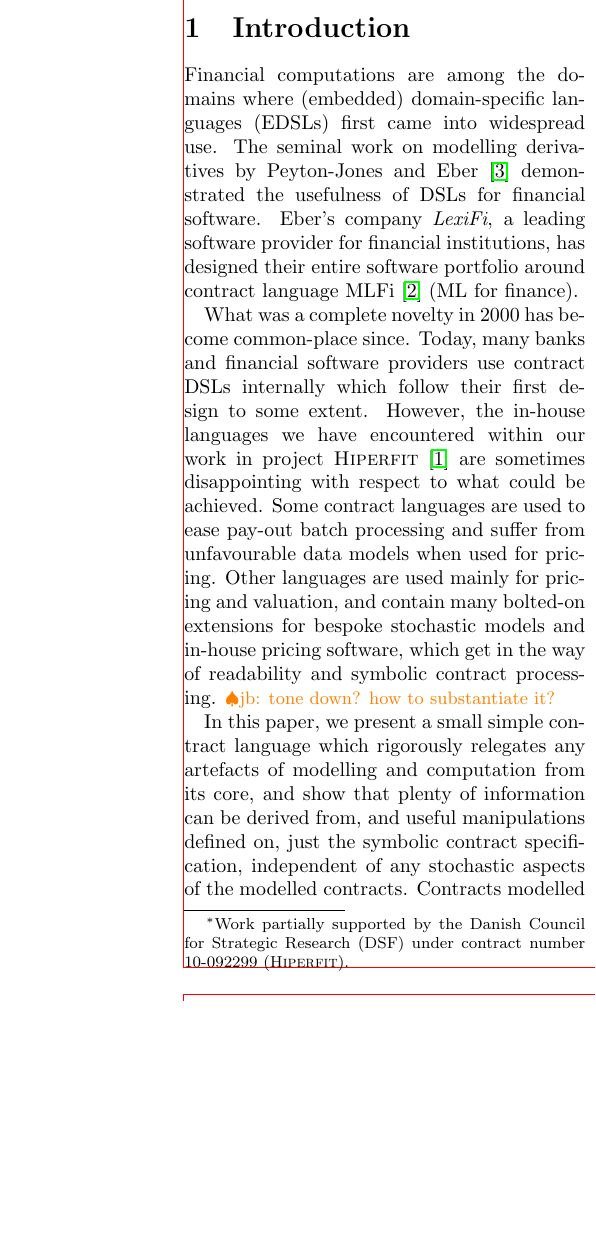
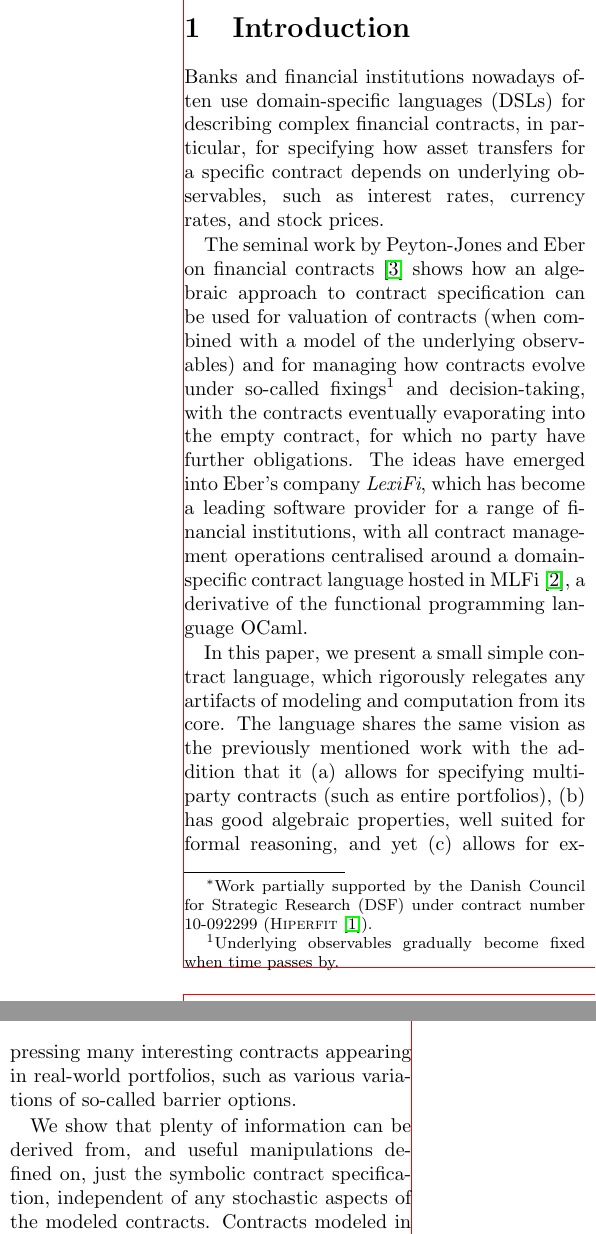
Before and after one commit to HIPERFIT/contracts, a LaTeX paper (doc/nwpt14/NWPT14Contracts.tex): part of one column of page 1 of 4 before the commit and two parts of the columns of page 1 of 4 after it, the two joined at a grey line, cut so that both start at the same text, the shorter picture padded with empty space. Compiled offline with pdfLaTeX.

Commit message:
modified intro

```diff
--- a/doc/nwpt14/NWPT14Contracts.tex
+++ b/doc/nwpt14/NWPT14Contracts.tex
@@ -36,7 +36,7 @@
 
 \title{Towards Certified Management of Financial Contracts\thanks{Work
     partially supported by the Danish Council for Strategic Research
-    (DSF) under contract number 10-092299 (\textsc{Hiperfit}).}}
+    (DSF) under contract number 10-092299 (\textsc{Hiperfit}~\cite{TFP11Hiperfit}).}}
 
 \titlerunning{Towards Certified Management of Financial Contracts}
 
@@ -61,41 +61,48 @@
 
 \section{Introduction}
 
-Financial computations are among the domains where (embedded)
-domain-specific languages (EDSLs) first came into widespread use.  The
-seminal work on modelling derivatives by Peyton-Jones and
-Eber~\cite{SPJ2000} demonstrated the usefulness of DSLs for financial
-software.
-%
-Eber's company \emph{LexiFi}, a leading software provider
-for financial institutions, has designed their entire software portfolio
-around contract language MLFi~\cite{MLFi} (ML for finance).
+Banks and financial institutions nowadays often use domain-specific
+languages (DSLs) for describing complex financial contracts, in
+particular, for specifying how asset transfers for a specific contract
+depends on underlying observables, such as interest rates, currency
+rates, and stock prices.
 
-What was a complete novelty in 2000 has become common-place since.
-Today, many banks and financial software providers use contract DSLs internally
-which follow their first design to some extent.
-However, the in-house languages we have encountered within our work in project
-\textsc{Hiperfit}~\cite{TFP11Hiperfit} are sometimes disappointing with respect
-to what could be achieved.
-%
-Some contract languages are used to ease pay-out batch processing and suffer
-from unfavourable data models when used for pricing.
-%
-Other languages are used mainly for pricing and valuation, and contain many
-bolted-on extensions for bespoke stochastic models and in-house pricing
-software, which get in the way of readability and symbolic contract processing.
-\jbcomment{tone down? how to substantiate it?}
+The seminal work by Peyton-Jones and Eber on financial
+contracts~\cite{SPJ2000} shows how an algebraic approach to contract
+specification can be used for valuation of contracts (when combined
+with a model of the underlying observables) and for managing how
+contracts evolve under so-called fixings\footnote{Underlying
+  observables gradually become fixed when time passes by.} and
+decision-taking, with the contracts eventually evaporating into the
+empty contract, for which no party have further obligations. The ideas
+have emerged into Eber's company \emph{LexiFi}, which has become a
+leading software provider for a range of financial institutions, with
+all contract management operations centralised around a
+domain-specific contract language hosted in MLFi~\cite{MLFi}, a
+derivative of the functional programming language OCaml.
 
+In this paper, we present a small simple contract language, which
+rigorously relegates any artifacts of modeling and computation from
+its core. The language shares the same vision as the previously
+mentioned work with the addition that it (a) allows for specifying
+multi-party contracts (such as entire portfolios), (b) has good
+algebraic properties, well suited for formal reasoning, and yet (c)
+allows for expressing many interesting contracts appearing in
+real-world portfolios, such as various variations of so-called barrier
+options.
 
-In this paper, we present a small simple contract language which rigorously
-relegates any artefacts of modelling and computation from its core, and show
-that plenty of information can be derived from, and useful manipulations defined
-on, just the symbolic contract specification, independent of any stochastic
-aspects of the modelled contracts.
-Contracts modelled in our language are analysed and transformed for their
-management according to a precise cash-flow semantics, modelled and checked
-using proof assistant Coq.
+We show that plenty of information can be derived from, and useful
+manipulations defined on, just the symbolic contract specification,
+independent of any stochastic aspects of the modeled contracts.
+Contracts modeled in our language are analysed and transformed for
+management according to a precise cash-flow semantics, modeled and
+checked using the Coq proof assistant.
 
+Implementations of the contract language in Haskell and Coq are
+available on Github\footnote{See
+  \url{https://github.com/jberthold/contracts} together with
+  machine-checkable proofs (in Coq) of the key properties of the
+  contract language.}
 
 \section{Contract Language}
 \label{sec:contract-language}
```
